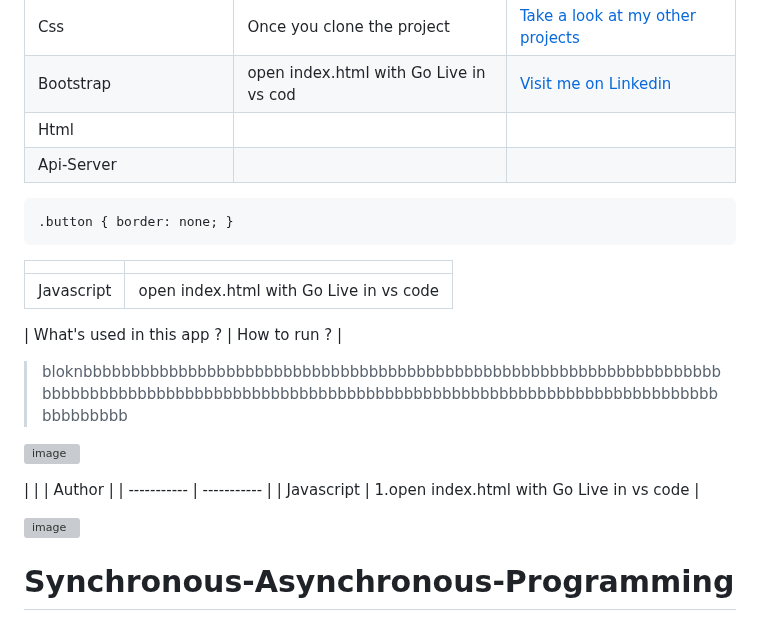
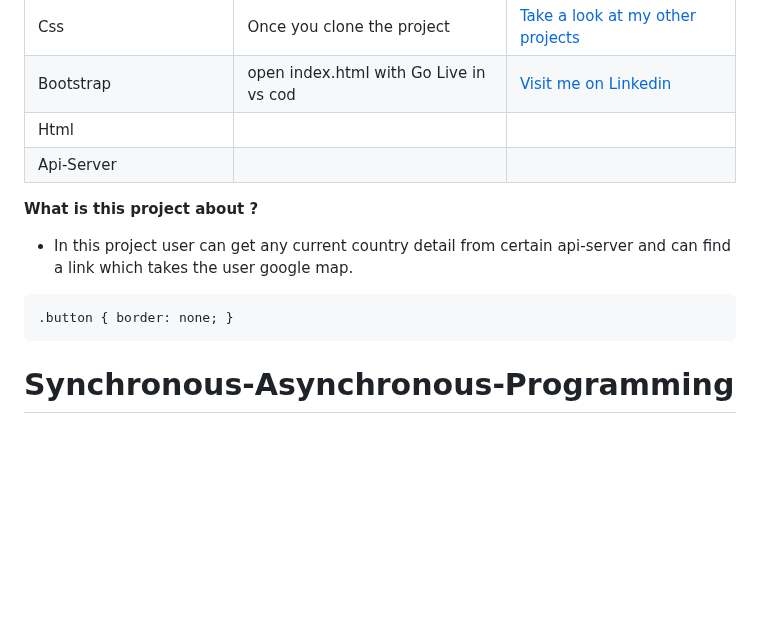
Before and after one commit to kaplanh/Senkron-Asenkron-Programlama, a Markdown page: README.md, the part around one of its changes. Rendered like a GitHub page; blank space fills up the shorter version; grey boxes are pictures that could not be loaded.

```diff
--- a/README.md
+++ b/README.md
@@ -7,30 +9,15 @@
 |Html |  |
 |Api-Server||
 
+**What is this project about ?**
+- In this project user can get any current country detail from certain api-server and can find a link which takes the user google map.
 
 ~~~css
 .button { border: none; }
 ~~~
 
 
-|  | |
-| ----------- | ----------- |
-| Javascript | open index.html with Go Live in vs code|
 
-| What's used in this app ? | How to run ? |
-
-
-
-> bloknbbbbbbbbbbbbbbbbbbbbbbbbbbbbbbbbbbbbbbbbbbbbbbbbbbbbbbbbbbbbbbbbbbbbbbbbbbbbbbbbbbbbbbbbbbbbbbbbbbbbbbbbbbbbbbbbbbbbbbbbbbbbbbbbbbbbbbbbbbbbbbbbbbb
-
-![image](https://github.com/kaplanh/Synchronous-Asynchronous-Programming/assets/101884444/58dc98ba-c57b-4635-bff2-53137037d179)
-
-|  |  | Author |
-| ----------- | ----------- |
-| Javascript  | 1.open index.html with Go Live in vs code |
-
-
-![image](https://github.com/kaplanh/Synchronous-Asynchronous-Programming/assets/101884444/37e49132-4cc1-4bb6-855f-2bc7383166cb)
 
 
 
```
Also changed, not shown: other parts of README.md (+2 -0 lines).
